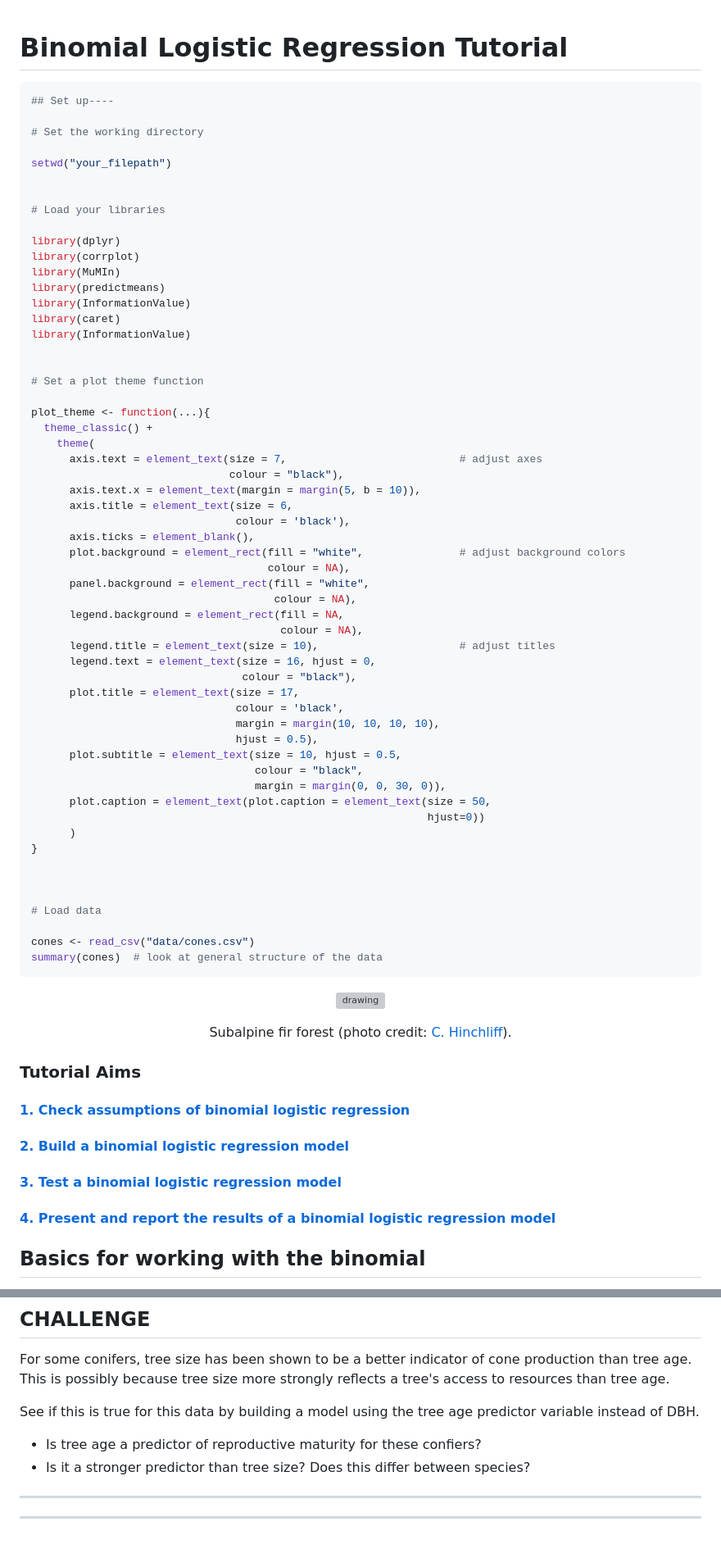
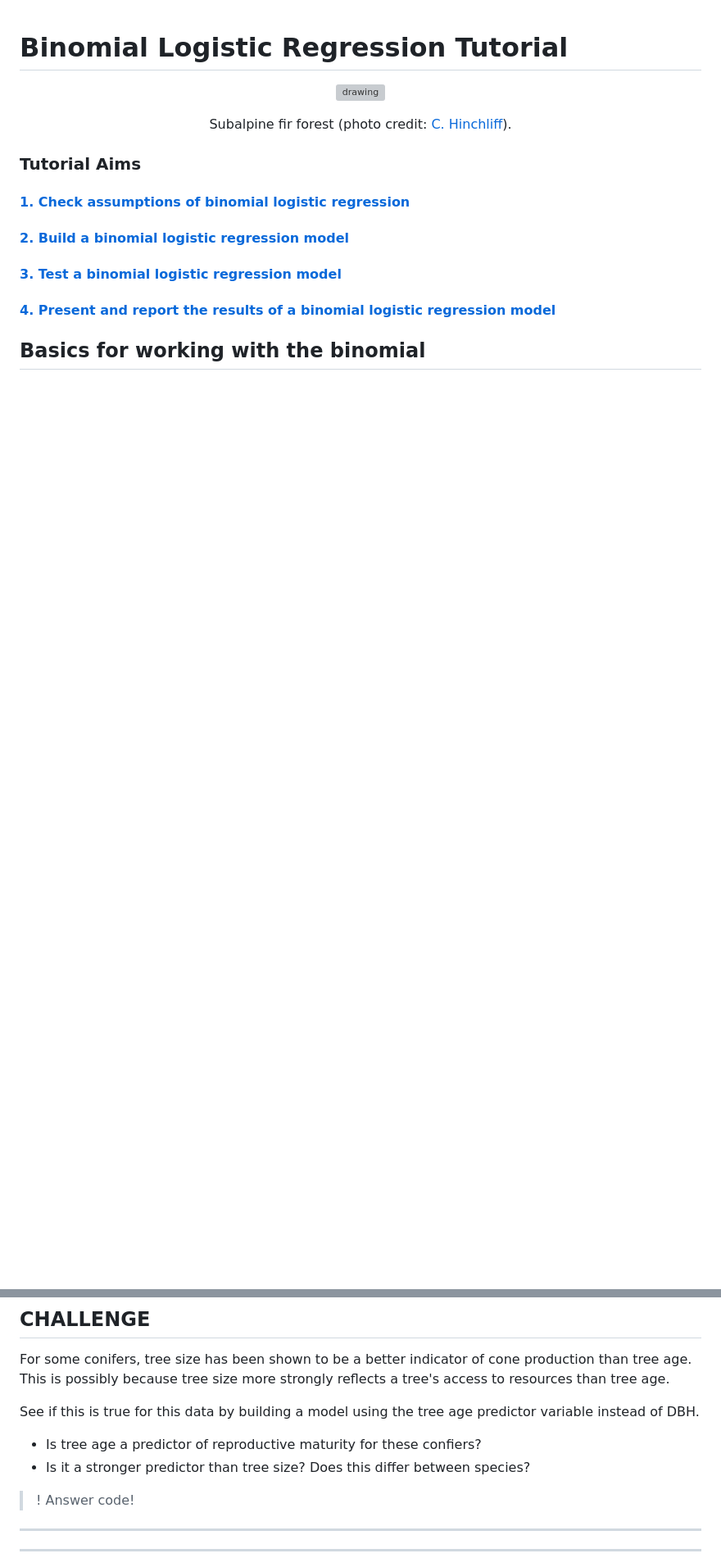
Before and after one commit to elizobo/LR_tutorial, a Markdown page: index.md, 2 parts joined by grey strips. Shown: that part at 82% size. Drawn GitHub-style; blank space fills up the shorter version; grey boxes are pictures that could not be loaded.

Commit message:
Update set out

````diff
--- a/index.md
+++ b/index.md
@@ -1,66 +1,5 @@
-
-
 
 # Binomial Logistic Regression Tutorial
-
-```r
-## Set up----
-
-# Set the working directory
-
-setwd("your_filepath")
-
-
-# Load your libraries
-
-library(dplyr)
-library(corrplot)
-library(MuMIn)
-library(predictmeans)
-library(InformationValue)
-library(caret)
-library(InformationValue)
-
-
-# Set a plot theme function
-
-plot_theme <- function(...){
-  theme_classic() +
-    theme(
-      axis.text = element_text(size = 7,                           # adjust axes
-                               colour = "black"),
-      axis.text.x = element_text(margin = margin(5, b = 10)),
-      axis.title = element_text(size = 6,
-                                colour = 'black'),
-      axis.ticks = element_blank(),
-      plot.background = element_rect(fill = "white",               # adjust background colors
-                                     colour = NA),
-      panel.background = element_rect(fill = "white",
-                                      colour = NA),
-      legend.background = element_rect(fill = NA,
-                                       colour = NA),
-      legend.title = element_text(size = 10),                      # adjust titles
-      legend.text = element_text(size = 16, hjust = 0,
-                                 colour = "black"),
-      plot.title = element_text(size = 17,
-                                colour = 'black',
-                                margin = margin(10, 10, 10, 10),
-                                hjust = 0.5),
-      plot.subtitle = element_text(size = 10, hjust = 0.5,
-                                   colour = "black",
-                                   margin = margin(0, 0, 30, 0)),
-      plot.caption = element_text(plot.caption = element_text(size = 50,
-                                                              hjust=0))
-      )
-}
-
-
-
-# Load data
-
-cones <- read_csv("data/cones.csv")
-summary(cones)  # look at general structure of the data
-```
 
 <p align="center">
    <img src="{{ site.baseurl }}/images/subalp_forest.png" alt="drawing" width="75%">
@@ -769,6 +714,11 @@ For some conifers, tree size has been shown to be a better indicator of cone pro
 See if this is true for this data by building a model using the tree age predictor variable instead of DBH.
   - Is tree age a predictor of reproductive maturity for these confiers?
   - Is it a stronger predictor than tree size? Does this differ between species?
+
+>! Answer code!
+
+
+>
 
 <hr>
 
````
Also changed, not shown: other parts of index.md (+36 -30 lines).
